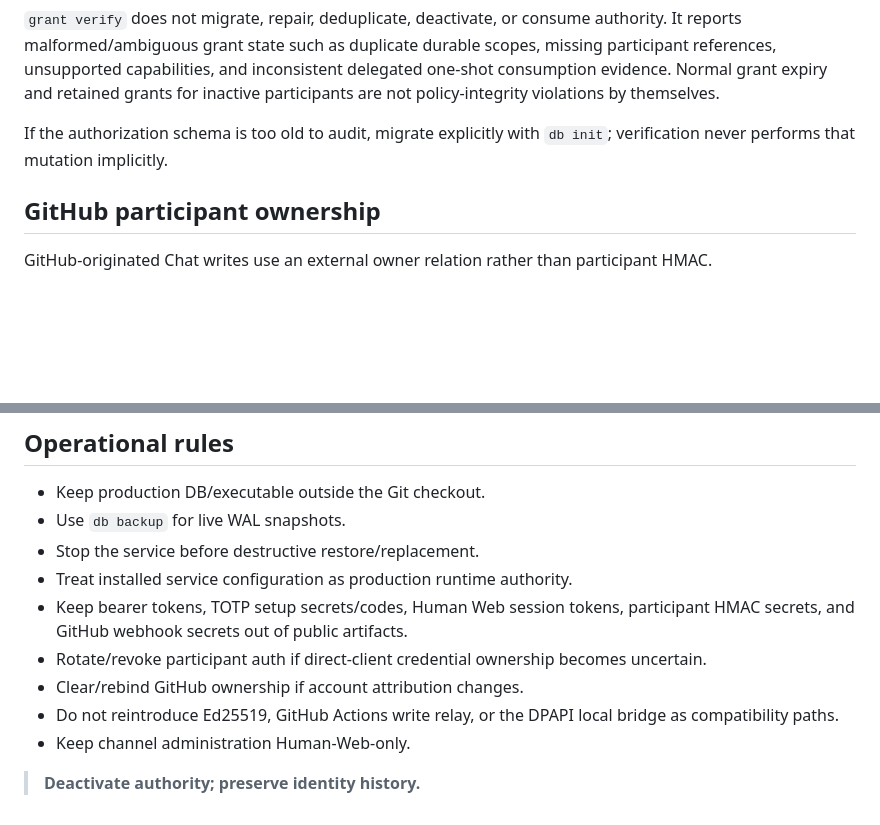
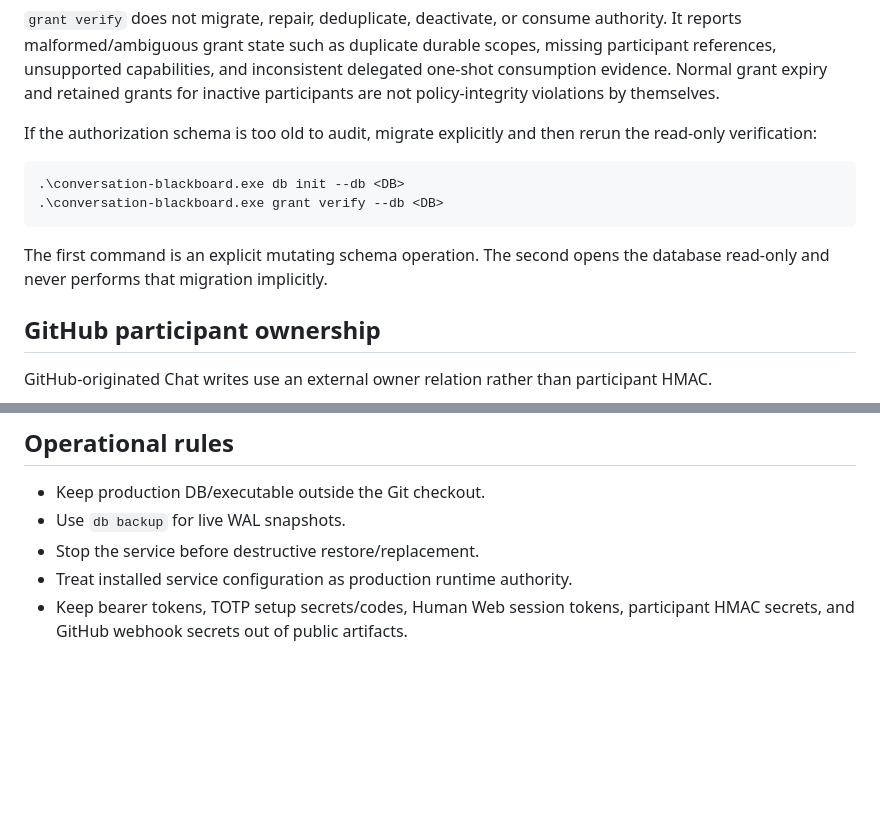
Before and after one commit to cctsao1008/conversation-blackboard, a Markdown page: docs/operations.md, 2 parts joined by grey strips. GitHub-like rendering; blank space fills up the shorter version.

````diff
--- a/docs/operations.md
+++ b/docs/operations.md
@@ -173,7 +132,14 @@ grant verify          authorization-policy object integrity
 
 `grant verify` does not migrate, repair, deduplicate, deactivate, or consume authority. It reports malformed/ambiguous grant state such as duplicate durable scopes, missing participant references, unsupported capabilities, and inconsistent delegated one-shot consumption evidence. Normal grant expiry and retained grants for inactive participants are not policy-integrity violations by themselves.
 
-If the authorization schema is too old to audit, migrate explicitly with `db init`; verification never performs that mutation implicitly.
+If the authorization schema is too old to audit, migrate explicitly and then rerun the read-only verification:
+
+```powershell
+.\conversation-blackboard.exe db init --db <DB>
+.\conversation-blackboard.exe grant verify --db <DB>
+```
+
+The first command is an explicit mutating schema operation. The second opens the database read-only and never performs that migration implicitly.
 
 ## GitHub participant ownership
 
@@ -278,9 +244,3 @@ See [`windows-service.md`](windows-service.md).
 - Stop the service before destructive restore/replacement.
 - Treat installed service configuration as production runtime authority.
 - Keep bearer tokens, TOTP setup secrets/codes, Human Web session tokens, participant HMAC secrets, and GitHub webhook secrets out of public artifacts.
-- Rotate/revoke participant auth if direct-client credential ownership becomes uncertain.
-- Clear/rebind GitHub ownership if account attribution changes.
-- Do not reintroduce Ed25519, GitHub Actions write relay, or the DPAPI local bridge as compatibility paths.
-- Keep channel administration Human-Web-only.
-
-> **Deactivate authority; preserve identity history.**
````
Also changed, not shown: other parts of docs/operations.md (+82 -123 lines).
